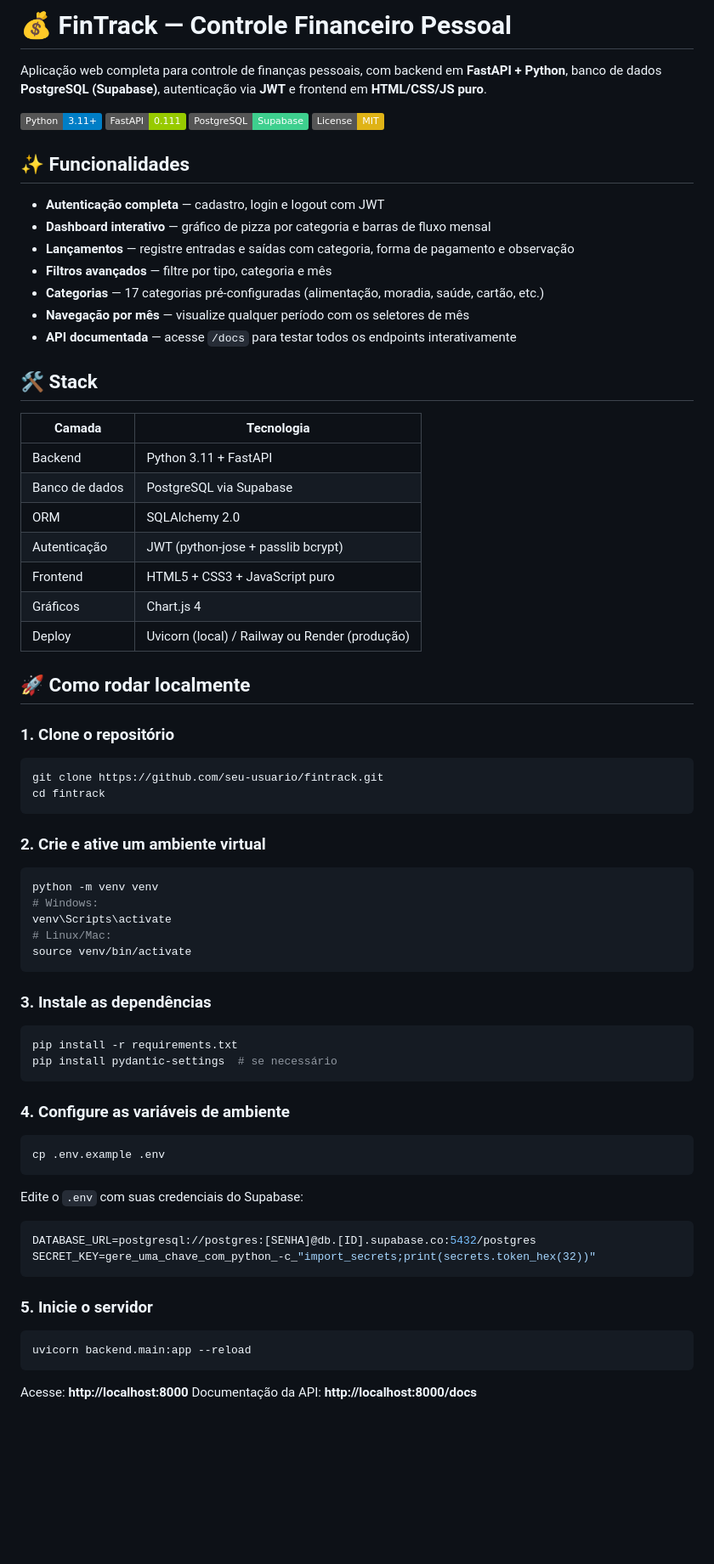
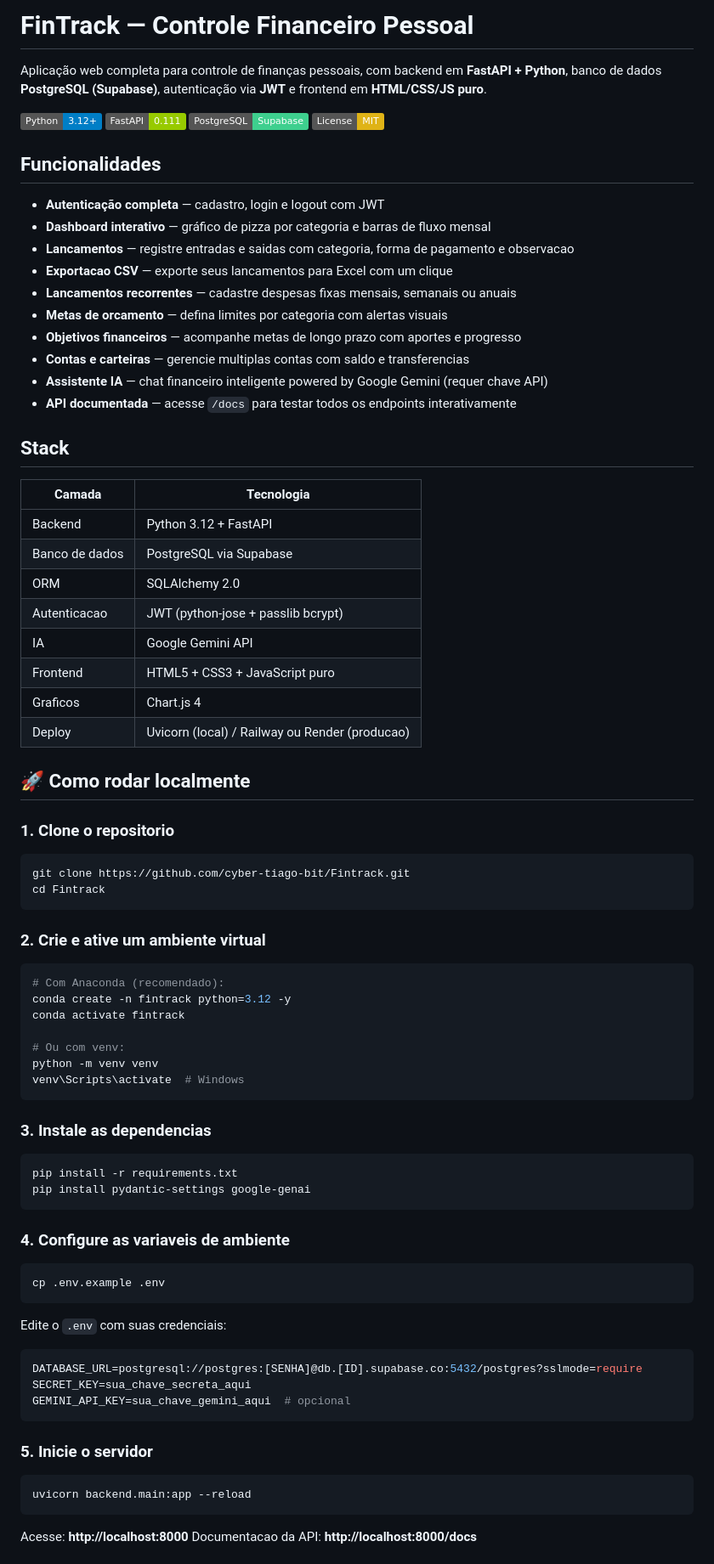
Before and after one commit to cyber-tiago-bit/Fintrack, a Markdown page: README.md, the part around one of its changes. Shown at 85% size. Rendered like a GitHub page; badges without logos; blank space fills up the shorter version.

````diff
--- a/README.md
+++ b/README.md
@@ -1,71 +1,78 @@
-# 💰 FinTrack — Controle Financeiro Pessoal
+# FinTrack — Controle Financeiro Pessoal
 
 Aplicação web completa para controle de finanças pessoais, com backend em **FastAPI + Python**, banco de dados **PostgreSQL (Supabase)**, autenticação via **JWT** e frontend em **HTML/CSS/JS puro**.
 
-![Python](https://img.shields.io/badge/Python-3.11+-blue?logo=python)
+![Python](https://img.shields.io/badge/Python-3.12+-blue?logo=python)
 ![FastAPI](https://img.shields.io/badge/FastAPI-0.111-green?logo=fastapi)
 ![PostgreSQL](https://img.shields.io/badge/PostgreSQL-Supabase-3ECF8E?logo=supabase)
 ![License](https://img.shields.io/badge/License-MIT-yellow)
 
-## ✨ Funcionalidades
+## Funcionalidades
 
 - **Autenticação completa** — cadastro, login e logout com JWT
 - **Dashboard interativo** — gráfico de pizza por categoria e barras de fluxo mensal
-- **Lançamentos** — registre entradas e saídas com categoria, forma de pagamento e observação
-- **Filtros avançados** — filtre por tipo, categoria e mês
-- **Categorias** — 17 categorias pré-configuradas (alimentação, moradia, saúde, cartão, etc.)
-- **Navegação por mês** — visualize qualquer período com os seletores de mês
+- **Lancamentos** — registre entradas e saidas com categoria, forma de pagamento e observacao
+- **Exportacao CSV** — exporte seus lancamentos para Excel com um clique
+- **Lancamentos recorrentes** — cadastre despesas fixas mensais, semanais ou anuais
+- **Metas de orcamento** — defina limites por categoria com alertas visuais
+- **Objetivos financeiros** — acompanhe metas de longo prazo com aportes e progresso
+- **Contas e carteiras** — gerencie multiplas contas com saldo e transferencias
+- **Assistente IA** — chat financeiro inteligente powered by Google Gemini (requer chave API)
 - **API documentada** — acesse `/docs` para testar todos os endpoints interativamente
 
-## 🛠️ Stack
+## Stack
 
 | Camada | Tecnologia |
 |--------|-----------|
-| Backend | Python 3.11 + FastAPI |
+| Backend | Python 3.12 + FastAPI |
 | Banco de dados | PostgreSQL via Supabase |
 | ORM | SQLAlchemy 2.0 |
-| Autenticação | JWT (python-jose + passlib bcrypt) |
+| Autenticacao | JWT (python-jose + passlib bcrypt) |
+| IA | Google Gemini API |
 | Frontend | HTML5 + CSS3 + JavaScript puro |
-| Gráficos | Chart.js 4 |
-| Deploy | Uvicorn (local) / Railway ou Render (produção) |
+| Graficos | Chart.js 4 |
+| Deploy | Uvicorn (local) / Railway ou Render (producao) |
 
 ## 🚀 Como rodar localmente
 
-### 1. Clone o repositório
+### 1. Clone o repositorio
 
 ```bash
-git clone https://github.com/seu-usuario/fintrack.git
-cd fintrack
+git clone https://github.com/cyber-tiago-bit/Fintrack.git
+cd Fintrack
 ```
 
 ### 2. Crie e ative um ambiente virtual
 
 ```bash
+# Com Anaconda (recomendado):
+conda create -n fintrack python=3.12 -y
+conda activate fintrack
+
+# Ou com venv:
 python -m venv venv
-# Windows:
-venv\Scripts\activate
-# Linux/Mac:
-source venv/bin/activate
+venv\Scripts\activate  # Windows
 ```
 
-### 3. Instale as dependências
+### 3. Instale as dependencias
 
 ```bash
 pip install -r requirements.txt
-pip install pydantic-settings  # se necessário
+pip install pydantic-settings google-genai
 ```
 
-### 4. Configure as variáveis de ambiente
+### 4. Configure as variaveis de ambiente
 
 ```bash
 cp .env.example .env
 ```
 
-Edite o `.env` com suas credenciais do Supabase:
+Edite o `.env` com suas credenciais:
 
 ```env
-DATABASE_URL=postgresql://postgres:[SENHA]@db.[ID].supabase.co:5432/postgres
-SECRET_KEY=gere_uma_chave_com_python_-c_"import_secrets;print(secrets.token_hex(32))"
+DATABASE_URL=postgresql://postgres:[SENHA]@db.[ID].supabase.co:5432/postgres?sslmode=require
+SECRET_KEY=sua_chave_secreta_aqui
+GEMINI_API_KEY=sua_chave_gemini_aqui  # opcional
 ```
 
 ### 5. Inicie o servidor
@@ -75,5 +82,5 @@ uvicorn backend.main:app --reload
 ```
 
 Acesse: **http://localhost:8000**
-Documentação da API: **http://localhost:8000/docs**
+Documentacao da API: **http://localhost:8000/docs**
 
````
Also changed, not shown: other parts of README.md (+79 -54 lines).
